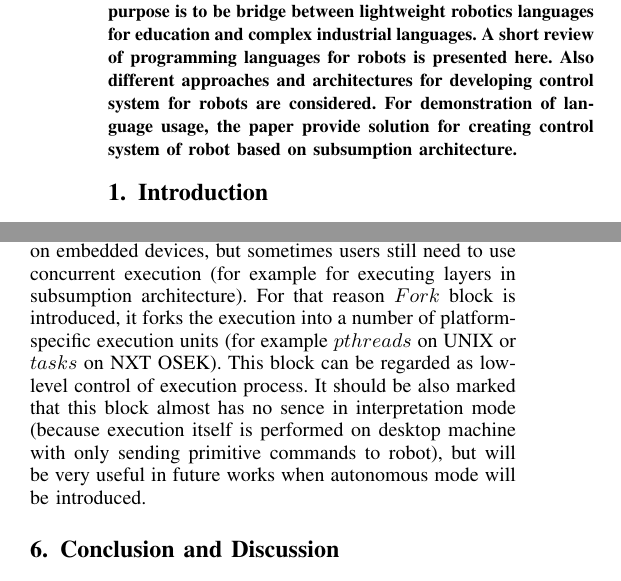
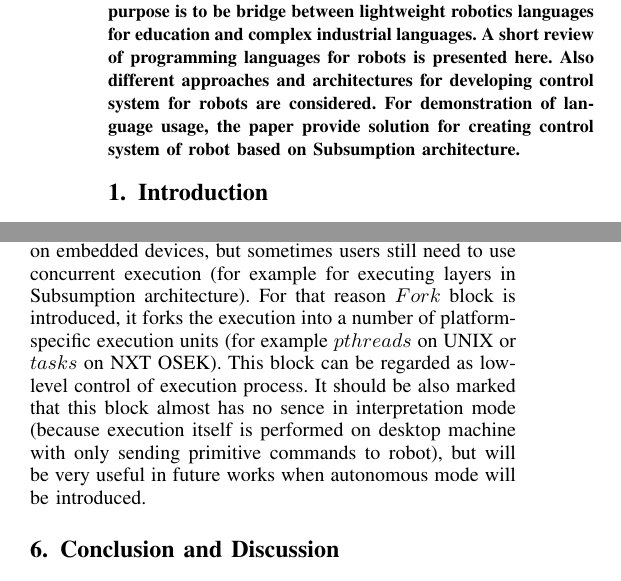
Before and after one commit to ZiminGrigory/articles, a LaTeX paper (syrcose/lang_SYRCoSE.tex): two parts of the columns of pages 1 and 6 of 8, joined at a grey line, cut so that both start at the same text. Compiled offline with pdfLaTeX.

Commit message:
s2S in subsumption

```diff
--- a/syrcose/lang_SYRCoSE.tex
+++ b/syrcose/lang_SYRCoSE.tex
@@ -40,7 +40,7 @@
 
 \begin{abstract}
 REWRITE THIS SH..
-The paper describes dataflow visual programming language based on DSM-approach. Its purpose is to be bridge between lightweight robotics languages for education and complex industrial languages. A short review of programming languages for robots is presented here. Also different approaches and architectures for developing control system for robots are considered. For demonstration of language usage, the paper provide solution for creating control system of robot based on subsumption architecture.
+The paper describes dataflow visual programming language based on DSM-approach. Its purpose is to be bridge between lightweight robotics languages for education and complex industrial languages. A short review of programming languages for robots is presented here. Also different approaches and architectures for developing control system for robots are considered. For demonstration of language usage, the paper provide solution for creating control system of robot based on Subsumption architecture.
 \end{abstract}
 
 \section{Introduction}
@@ -252,7 +252,7 @@ Interpretation process is not as straightforward as in most asynchronious datafl
 Flat execution of dataflow diagram poses a number of small problems, one of them will be discussed here. Input device blocks (for example blocks publishing tokens from ultrasonic sensors) are constantly emitting tokens to subscribers. Subscribers transmit tokens to a next one (possibly in modified state) and so on. Thus there appears a chain of data processing. In our language that chain can activate control flow ports of blocks ``reviving'' them, so the control flow model is implicitly supported in out language (this is important in educational reasons). If later in this chain same input device block will be met then execution will come in a
 counterintuitive way. Such conflicts are ruled out with a simple heruistic that among all the blocks sharing one physical device only one can be active and that is the last activated one. Thus when the execution token comes into some device block it immediately ``deactivates'' conflicting ones. Other problems like messages balancing (in case when some block ``flooding'' the whole messages queue) will not be discussed here.
 
-The last thing we should remark here is the presence of $Fork$ block in our language that usually is not provided by dataflow languages. Flattened model seems to work well on embedded devices, but sometimes users still need to use concurrent execution (for example for executing layers in subsumption architecture). For that reason $Fork$ block is introduced, it forks the execution into a number of platform-specific execution units (for example $pthreads$ on UNIX or $tasks$ on NXT OSEK). This block can be regarded as low-level control of execution process. It should be also marked that this block almost has no sence in interpretation mode (because execution itself is performed on desktop machine with only sending primitive commands to robot), but will be very useful in future works when autonomous mode will be introduced.
+The last thing we should remark here is the presence of $Fork$ block in our language that usually is not provided by dataflow languages. Flattened model seems to work well on embedded devices, but sometimes users still need to use concurrent execution (for example for executing layers in Subsumption architecture). For that reason $Fork$ block is introduced, it forks the execution into a number of platform-specific execution units (for example $pthreads$ on UNIX or $tasks$ on NXT OSEK). This block can be regarded as low-level control of execution process. It should be also marked that this block almost has no sence in interpretation mode (because execution itself is performed on desktop machine with only sending primitive commands to robot), but will be very useful in future works when autonomous mode will be introduced.
 
 \begin{figure}[ht]
 	\centering
```
